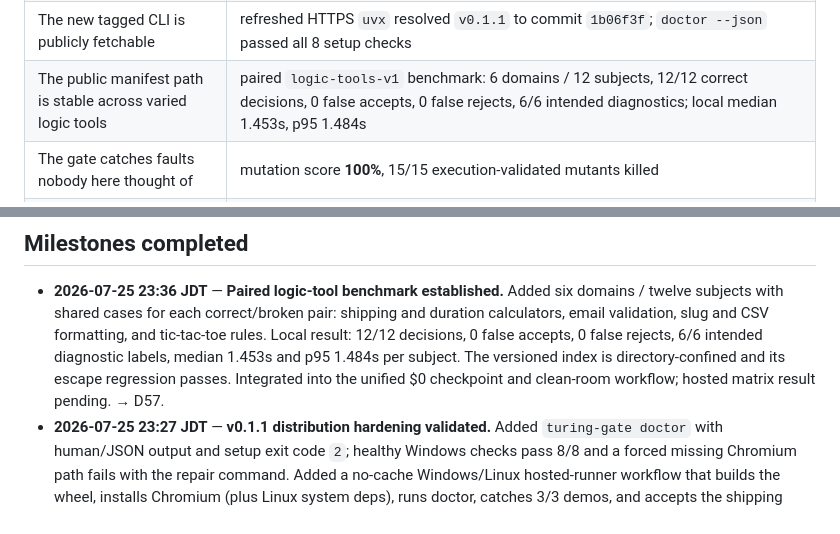
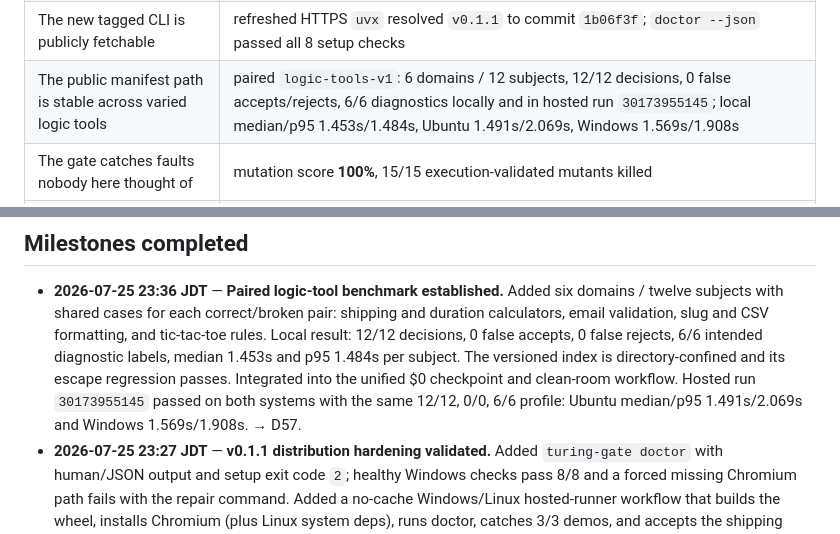
Before and after one commit to nisimcode/Turing, a Markdown page: docs/PROJECT-LOG.md, 2 parts joined by grey strips. Rendered like a GitHub page.

Commit message:
docs: record hosted benchmark results [skip ci]

```diff
--- a/docs/PROJECT-LOG.md
+++ b/docs/PROJECT-LOG.md
@@ -43,7 +43,7 @@ are excluded from the installed wheel.
 | Setup failures are locally diagnosable | `turing-gate doctor`: 8/8 healthy-environment checks PASS; forced missing-browser path returns not-ready with exact repair command |
 | The wheel works in clean hosted environments | first main run `30173582765`: Ubuntu PASS in 36s, Windows PASS in 53s; exact `v0.1.1` tag run `30173641636`: Ubuntu PASS in 38s, Windows PASS in 54s; install → doctor → 3 demos → user example, no retries |
 | The new tagged CLI is publicly fetchable | refreshed HTTPS `uvx` resolved `v0.1.1` to commit `1b06f3f`; `doctor --json` passed all 8 setup checks |
-| The public manifest path is stable across varied logic tools | paired `logic-tools-v1` benchmark: 6 domains / 12 subjects, 12/12 correct decisions, 0 false accepts, 0 false rejects, 6/6 intended diagnostics; local median 1.453s, p95 1.484s |
+| The public manifest path is stable across varied logic tools | paired `logic-tools-v1`: 6 domains / 12 subjects, 12/12 decisions, 0 false accepts/rejects, 6/6 diagnostics locally and in hosted run `30173955145`; local median/p95 1.453s/1.484s, Ubuntu 1.491s/2.069s, Windows 1.569s/1.908s |
 | The gate catches faults nobody here thought of | mutation score **100%**, 15/15 execution-validated mutants killed |
 | Auto-generated batteries have measured fault coverage | Caesar auto-battery mutation score **100%**, 5/5 execution-validated mutants killed over 498 independent probes |
 | Undefined inputs do not become false rejects | Q21 regression withheld 2/2 out-of-domain Luhn cases; correct implementation PASS, 0 false rejects |
@@ -160,7 +160,9 @@ subjects do not count toward 20/5/3.
   accepts, 0 false rejects, 6/6 intended diagnostic labels, median 1.453s and
   p95 1.484s per subject. The versioned index is directory-confined and its
   escape regression passes. Integrated into the unified $0 checkpoint and
-  clean-room workflow; hosted matrix result pending. → D57.
+  clean-room workflow. Hosted run `30173955145` passed on both systems with the
+  same 12/12, 0/0, 6/6 profile: Ubuntu median/p95 1.491s/2.069s and Windows
+  1.569s/1.908s. → D57.
 - **2026-07-25 23:27 JDT** — **v0.1.1 distribution hardening validated.**
   Added `turing-gate doctor` with human/JSON output and setup exit
   code `2`; healthy Windows checks pass 8/8 and a forced missing Chromium path
```
Also changed, not shown: other parts of docs/PROJECT-LOG.md (+1 -1 lines).
